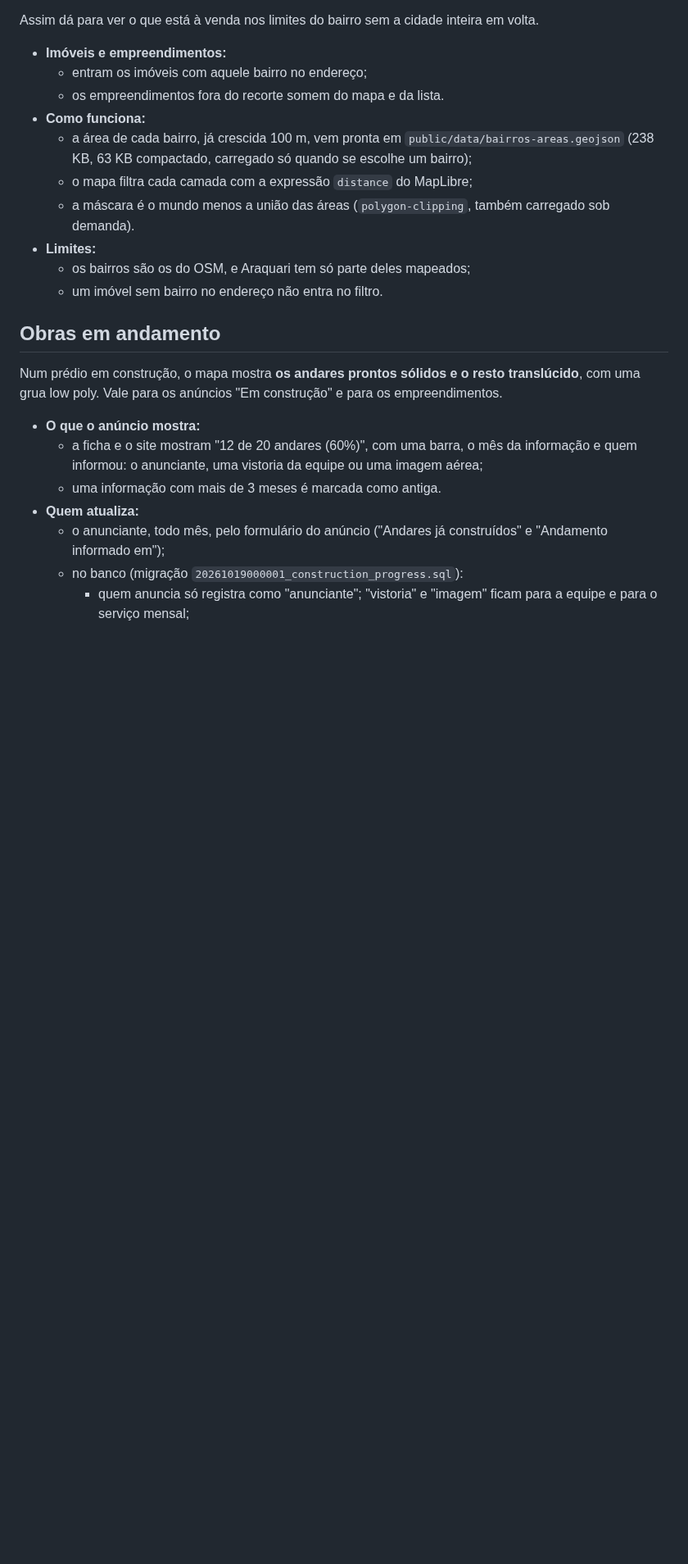
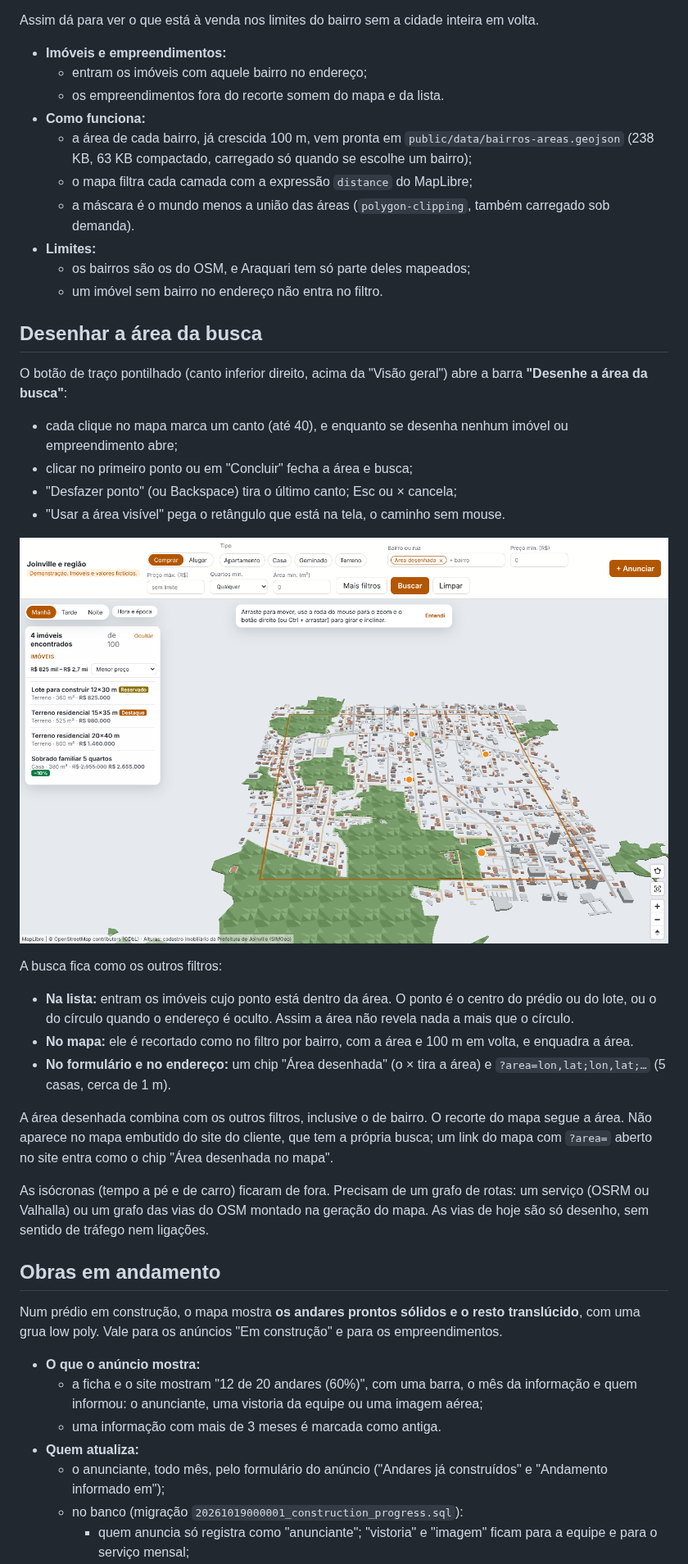
Before and after one commit to CaioLeonardoSch/real-state-3d-web-viewer, a Markdown page: README.md, the part around one of its changes. Shown at 82% size. Drawn GitHub-style; pictures changed too: docs/screenshots/desktop-area.png (added); blank space fills up the shorter version.

```diff
--- a/README.md
+++ b/README.md
@@ -304,6 +304,34 @@ Assim dá para ver o que está à venda nos limites do bairro sem a cidade intei
 - **Limites:**
   - os bairros são os do OSM, e Araquari tem só parte deles mapeados;
   - um imóvel sem bairro no endereço não entra no filtro.
+
+## Desenhar a área da busca
+
+O botão de traço pontilhado (canto inferior direito, acima da "Visão geral") abre a barra **"Desenhe a área da
+busca"**:
+
+- cada clique no mapa marca um canto (até 40), e enquanto se desenha nenhum imóvel ou empreendimento abre;
+- clicar no primeiro ponto ou em "Concluir" fecha a área e busca;
+- "Desfazer ponto" (ou Backspace) tira o último canto; Esc ou × cancela;
+- "Usar a área visível" pega o retângulo que está na tela, o caminho sem mouse.
+
+![Busca numa área desenhada, com o mapa recortado](docs/screenshots/desktop-area.png)
+
+A busca fica como os outros filtros:
+
+- **Na lista:** entram os imóveis cujo ponto está dentro da área. O ponto é o centro do prédio ou do lote, ou o do
+  círculo quando o endereço é oculto. Assim a área não revela nada a mais que o círculo.
+- **No mapa:** ele é recortado como no filtro por bairro, com a área e 100 m em volta, e enquadra a área.
+- **No formulário e no endereço:** um chip "Área desenhada" (o × tira a área) e `?area=lon,lat;lon,lat;…` (5 casas,
+  cerca de 1 m).
+
+A área desenhada combina com os outros filtros, inclusive o de bairro. O recorte do mapa segue a área. Não aparece no
+mapa embutido do site do cliente, que tem a própria busca; um link do mapa com `?area=` aberto no site entra como o
+chip "Área desenhada no mapa".
+
+As isócronas (tempo a pé e de carro) ficaram de fora. Precisam de um grafo de rotas: um serviço (OSRM ou Valhalla) ou
+um grafo das vias do OSM montado na geração do mapa. As vias de hoje são só desenho, sem sentido de tráfego nem
+ligações.
 
 ## Obras em andamento
 
```
Also changed, not shown: other parts of README.md (+4 -1 lines), docs/analise-concorrencia.md (+1 -0 lines), docs/prioridades.md (+1 -1 lines), 11 other files.
